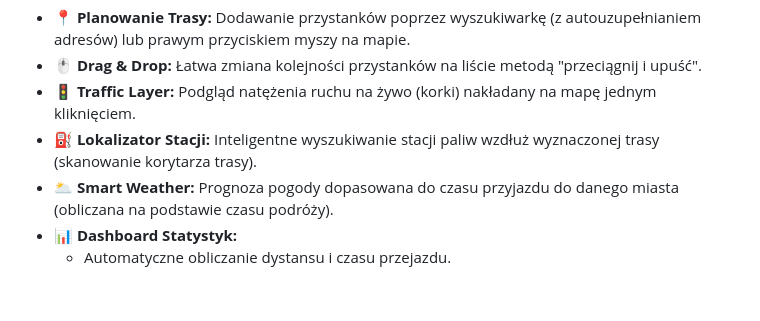
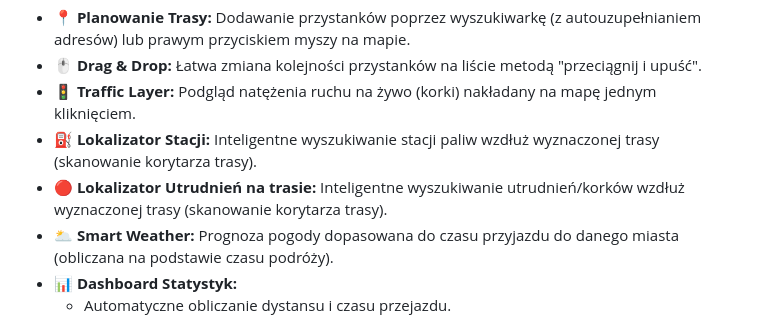
Before and after one commit to MichBurl/TravelPlanner_PP5, a Markdown page: README.md, the part around the change. GitHub-like rendering; blank space fills up the shorter version.

```diff
--- a/README.md
+++ b/README.md
@@ -10,6 +10,7 @@ Aplikacja oferuje zestaw narzędzi niezbędnych dla każdego kierowcy i podróż
 * **🖱️ Drag & Drop:** Łatwa zmiana kolejności przystanków na liście metodą "przeciągnij i upuść".
 * **🚦 Traffic Layer:** Podgląd natężenia ruchu na żywo (korki) nakładany na mapę jednym kliknięciem.
 * **⛽ Lokalizator Stacji:** Inteligentne wyszukiwanie stacji paliw wzdłuż wyznaczonej trasy (skanowanie korytarza trasy).
+* **🔴 Lokalizator Utrudnień na trasie:** Inteligentne wyszukiwanie utrudnień/korków wzdłuż wyznaczonej trasy (skanowanie korytarza trasy).
 * **🌥️ Smart Weather:** Prognoza pogody dopasowana do czasu przyjazdu do danego miasta (obliczana na podstawie czasu podróży).
 * **📊 Dashboard Statystyk:**
     * Automatyczne obliczanie dystansu i czasu przejazdu.
```
